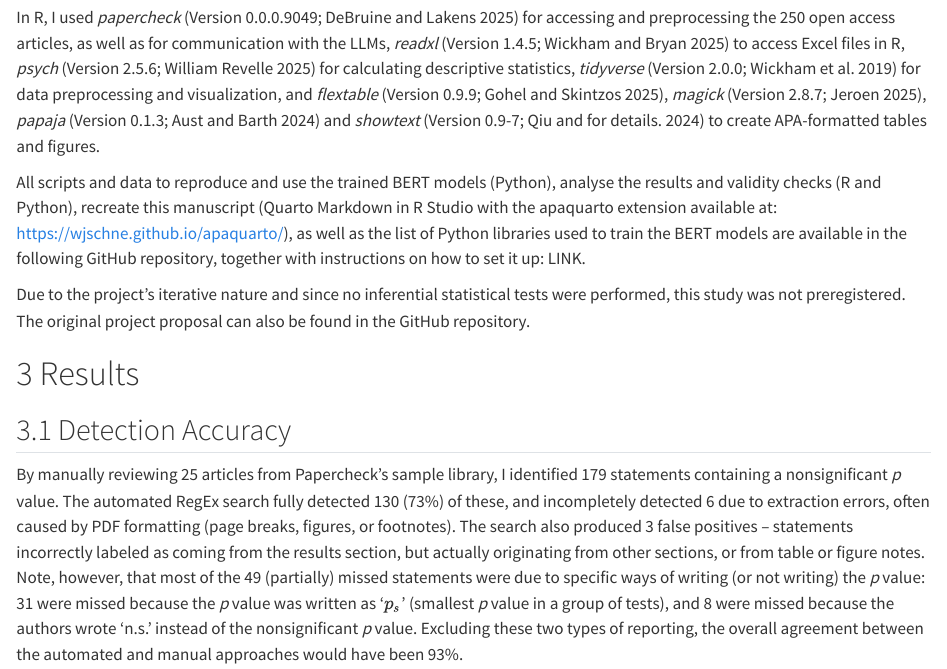
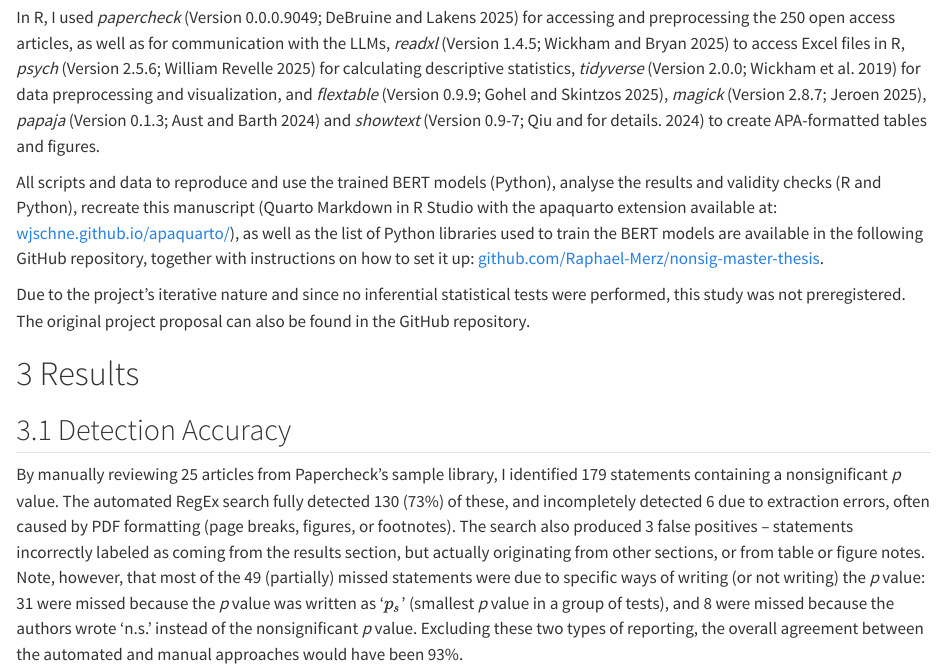
Before and after one commit to Raphael-Merz/nonsig-master-thesis, a Quarto document (thesis/thesis.qmd): the page in a window 1100 px wide, from 4700 px down. Rendered offline with R 4.5, knitr and Pandoc in place of Quarto, with nearby package versions; drawn as R Markdown's standard HTML page in place of the format the file asks for; some code elsewhere in the file could not run offline; long lines of code are wrapped.

Commit message:
Added GitHub Repo link

```diff
--- a/thesis/thesis.qmd
+++ b/thesis/thesis.qmd
@@ -321,7 +321,7 @@ All scripts for this study were written in R [Version 4.5.0\; @rcoreteam25] or P
 
 In R, I used *papercheck* [Version 0.0.0.9049\; @R-papercheck] for accessing and preprocessing the 250 open access articles, as well as for communication with the LLMs, *readxl* [Version 1.4.5\; @R-readxl] to access Excel files in R, *psych* [Version 2.5.6\; @R-psych] for calculating descriptive statistics, *tidyverse* [Version 2.0.0\; @R-tidyverse] for data preprocessing and visualization, and *flextable* [Version 0.9.9\; @R-flextable], *magick* [Version 2.8.7\; @R-magick], *papaja* [Version 0.1.3\; @R-papaja] and *showtext* [Version 0.9-7\; @R-showtext] to create APA-formatted tables and figures.
 
-All scripts and data to reproduce and use the trained BERT models (Python), analyse the results and validity checks (R and Python), recreate this manuscript (Quarto Markdown in R Studio with the apaquarto extension available at: https://wjschne.github.io/apaquarto/), as well as the list of Python libraries used to train the BERT models are available in the following GitHub repository, together with instructions on how to set it up: LINK.
+All scripts and data to reproduce and use the trained BERT models (Python), analyse the results and validity checks (R and Python), recreate this manuscript (Quarto Markdown in R Studio with the apaquarto extension available at: [wjschne.github.io/apaquarto/](https://wjschne.github.io/apaquarto/)), as well as the list of Python libraries used to train the BERT models are available in the following GitHub repository, together with instructions on how to set it up: [github.com/Raphael-Merz/nonsig-master-thesis](https://github.com/Raphael-Merz/nonsig-master-thesis).
 
 Due to the project's iterative nature and since no inferential statistical tests were performed, this study was not preregistered. The original project proposal can also be found in the GitHub repository.
 
```
